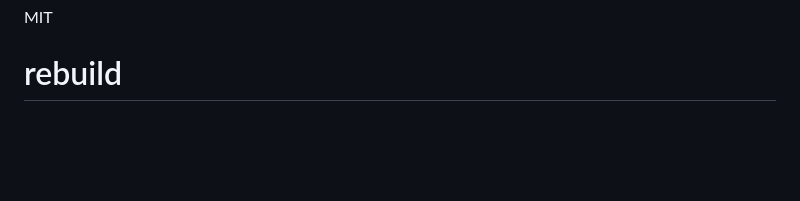
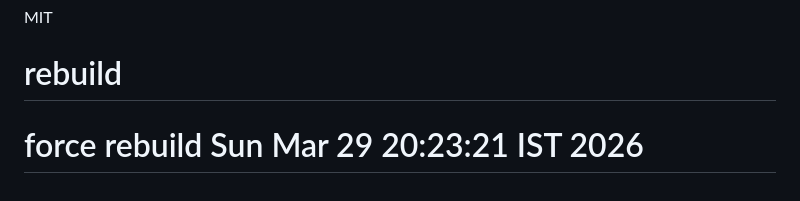
Before and after one commit to Aditya-Karmakar-16/financial-fraud-detective, a Markdown page: README.md, the part around the change. Drawn GitHub-style; blank space fills up the shorter version.

Commit message:
force rebuild

```diff
--- a/README.md
+++ b/README.md
@@ -233,3 +233,4 @@ financial-fraud-detective/
 
 MIT
 # rebuild
+# force rebuild Sun Mar 29 20:23:21 IST 2026
```
